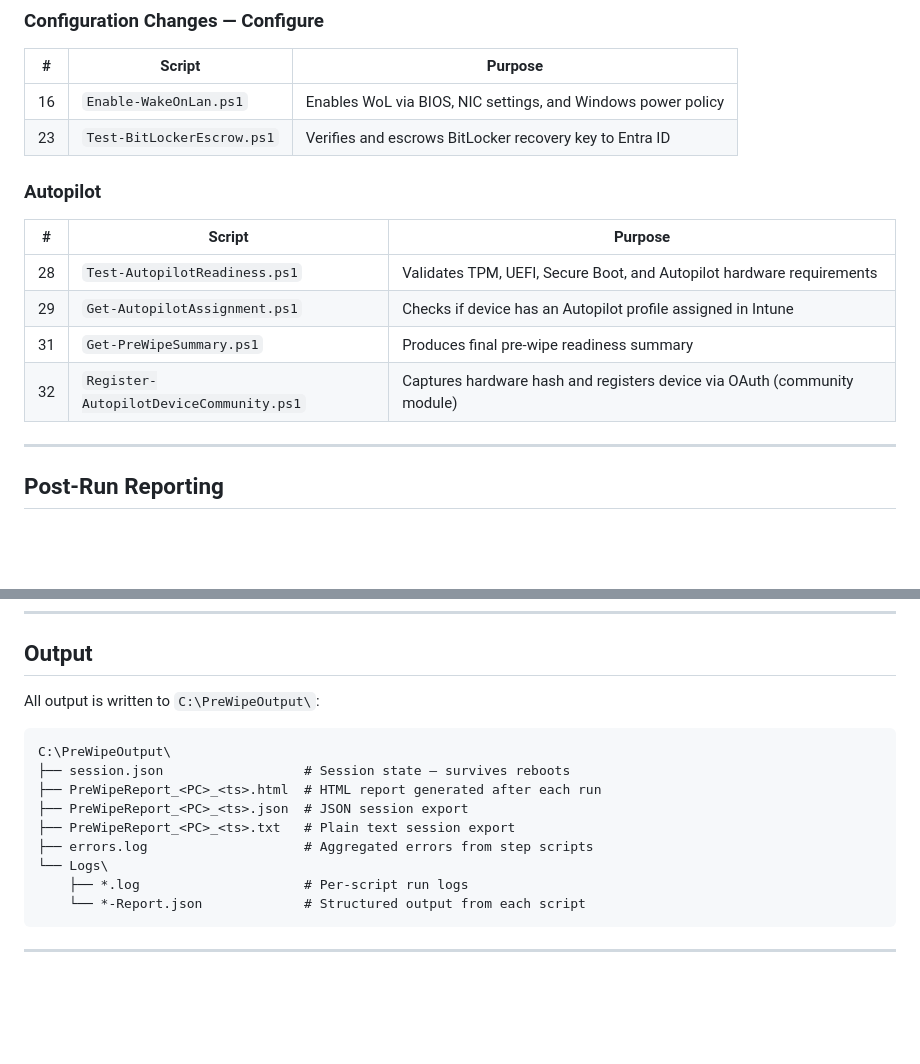
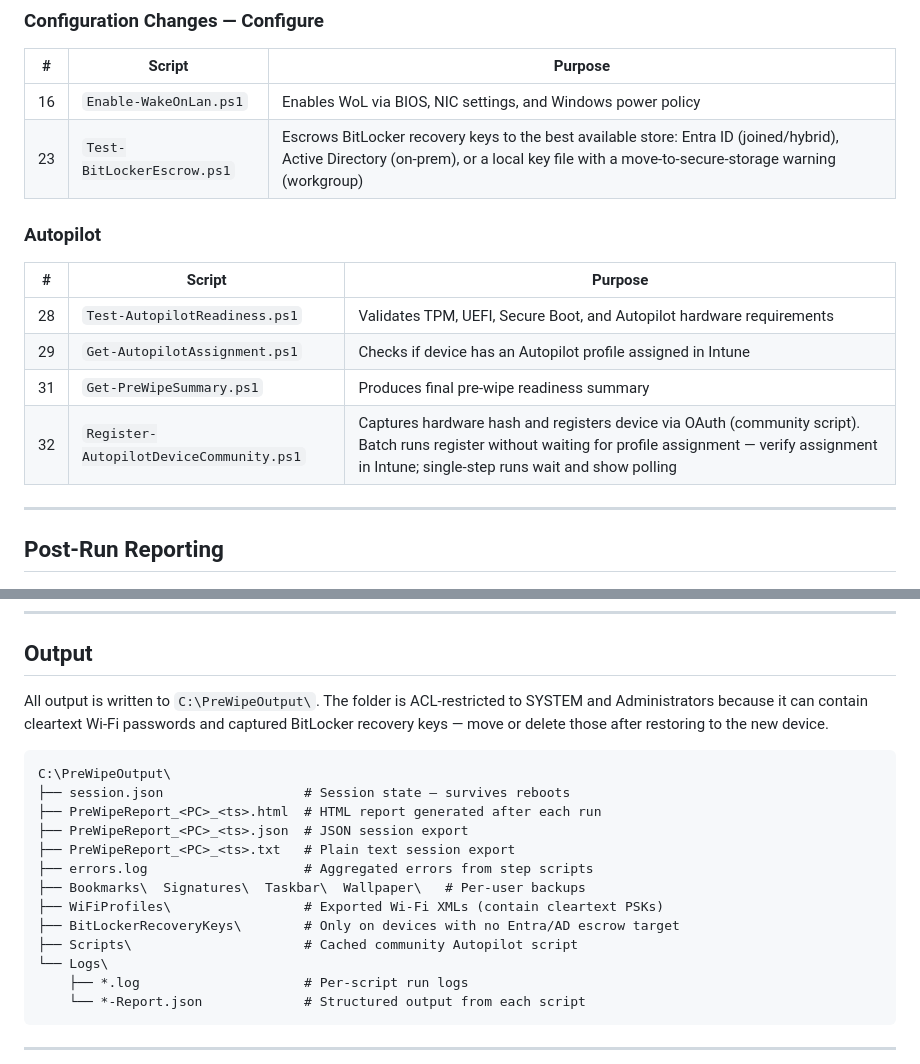
Before and after one commit to NeverNathaniel/AshesToAutopilot, a Markdown page: README.md, 2 parts joined by grey strips. Drawn GitHub-style; blank space fills up the shorter version.

````diff
--- a/README.md
+++ b/README.md
@@ -127,7 +129,7 @@ These scripts write files to the output folder. They live in `Scripts/Configurat
 | # | Script | Purpose |
 |---|--------|---------|
 | 16 | `Enable-WakeOnLan.ps1` | Enables WoL via BIOS, NIC settings, and Windows power policy |
-| 23 | `Test-BitLockerEscrow.ps1` | Verifies and escrows BitLocker recovery key to Entra ID |
+| 23 | `Test-BitLockerEscrow.ps1` | Escrows BitLocker recovery keys to the best available store: Entra ID (joined/hybrid), Active Directory (on-prem), or a local key file with a move-to-secure-storage warning (workgroup) |
 
 ### Autopilot
 
@@ -136,7 +138,7 @@ These scripts write files to the output folder. They live in `Scripts/Configurat
 | 28 | `Test-AutopilotReadiness.ps1` | Validates TPM, UEFI, Secure Boot, and Autopilot hardware requirements |
 | 29 | `Get-AutopilotAssignment.ps1` | Checks if device has an Autopilot profile assigned in Intune |
 | 31 | `Get-PreWipeSummary.ps1` | Produces final pre-wipe readiness summary |
-| 32 | `Register-AutopilotDeviceCommunity.ps1` | Captures hardware hash and registers device via OAuth (community module) |
+| 32 | `Register-AutopilotDeviceCommunity.ps1` | Captures hardware hash and registers device via OAuth (community script). Batch runs register without waiting for profile assignment — verify assignment in Intune; single-step runs wait and show polling |
 
 ---
 
@@ -159,7 +161,7 @@ Posts a structured pre-wipe readiness report to a Hudu IT documentation instance
 
 ## Output
 
-All output is written to `C:\PreWipeOutput\`:
+All output is written to `C:\PreWipeOutput\`. The folder is ACL-restricted to SYSTEM and Administrators because it can contain cleartext Wi-Fi passwords and captured BitLocker recovery keys — move or delete those after restoring to the new device.
 
 ```
 C:\PreWipeOutput\
@@ -168,6 +170,10 @@ C:\PreWipeOutput\
 ├── PreWipeReport_<PC>_<ts>.json  # JSON session export
 ├── PreWipeReport_<PC>_<ts>.txt   # Plain text session export
 ├── errors.log                    # Aggregated errors from step scripts
+├── Bookmarks\  Signatures\  Taskbar\  Wallpaper\   # Per-user backups
+├── WiFiProfiles\                 # Exported Wi-Fi XMLs (contain cleartext PSKs)
+├── BitLockerRecoveryKeys\        # Only on devices with no Entra/AD escrow target
+├── Scripts\                      # Cached community Autopilot script
 └── Logs\
     ├── *.log                     # Per-script run logs
     └── *-Report.json             # Structured output from each script
````
Also changed, not shown: other parts of README.md (+21 -5 lines), CLAUDE.md (+22 -1 lines).
